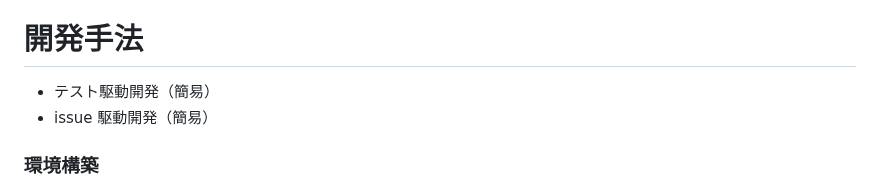
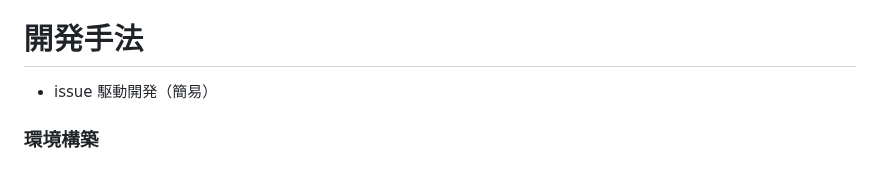
Before and after one commit to nagai-sho/KY_management_app, a Markdown page: README.md, the part around the change. Drawn GitHub-style.

Commit message:
readme を一部削除

```diff
--- a/README.md
+++ b/README.md
@@ -74,7 +74,6 @@ https://tech-camp.in/expert
 
 # 開発手法
 
-- テスト駆動開発（簡易）
 - issue 駆動開発（簡易）
 
 ### 環境構築
```
